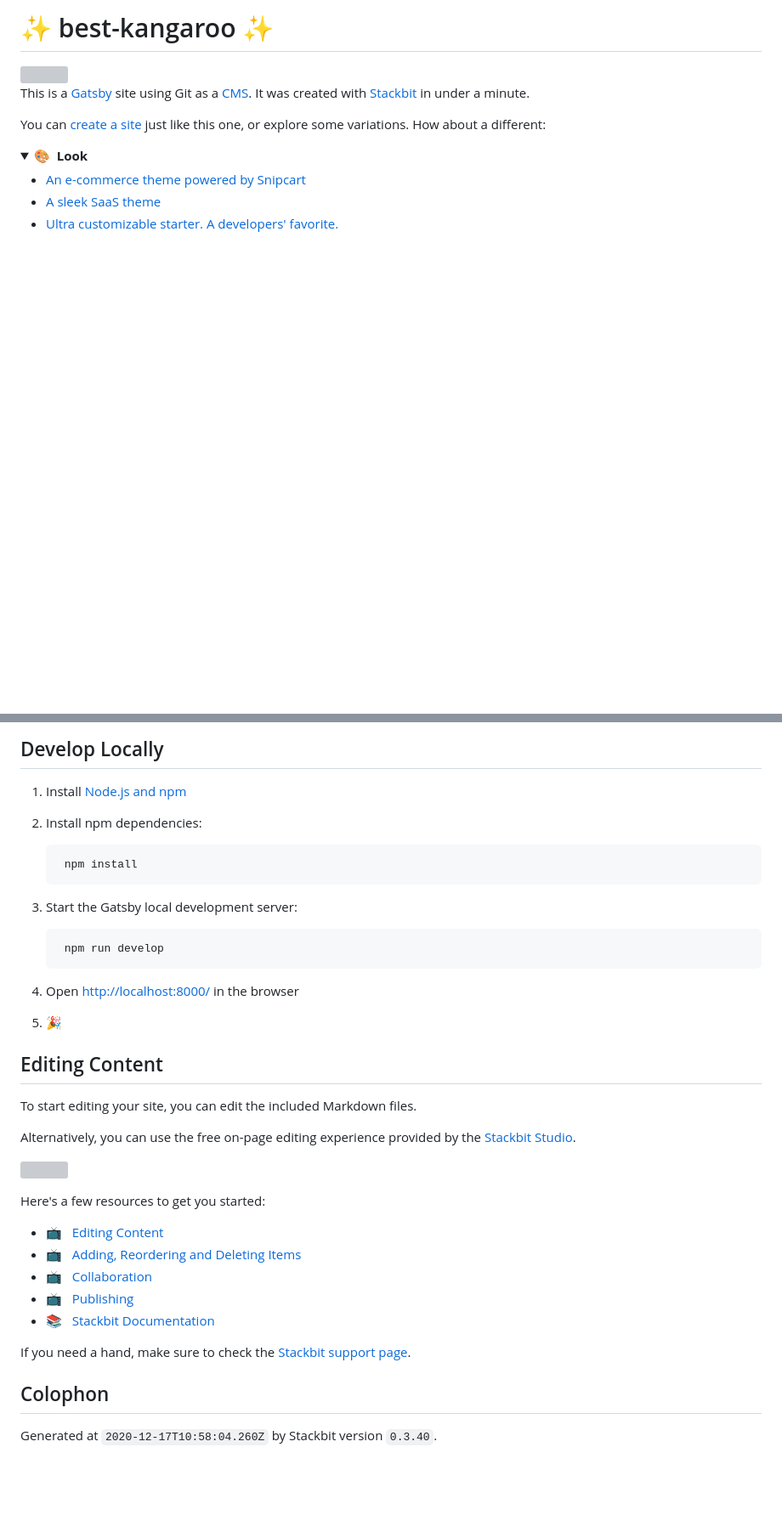
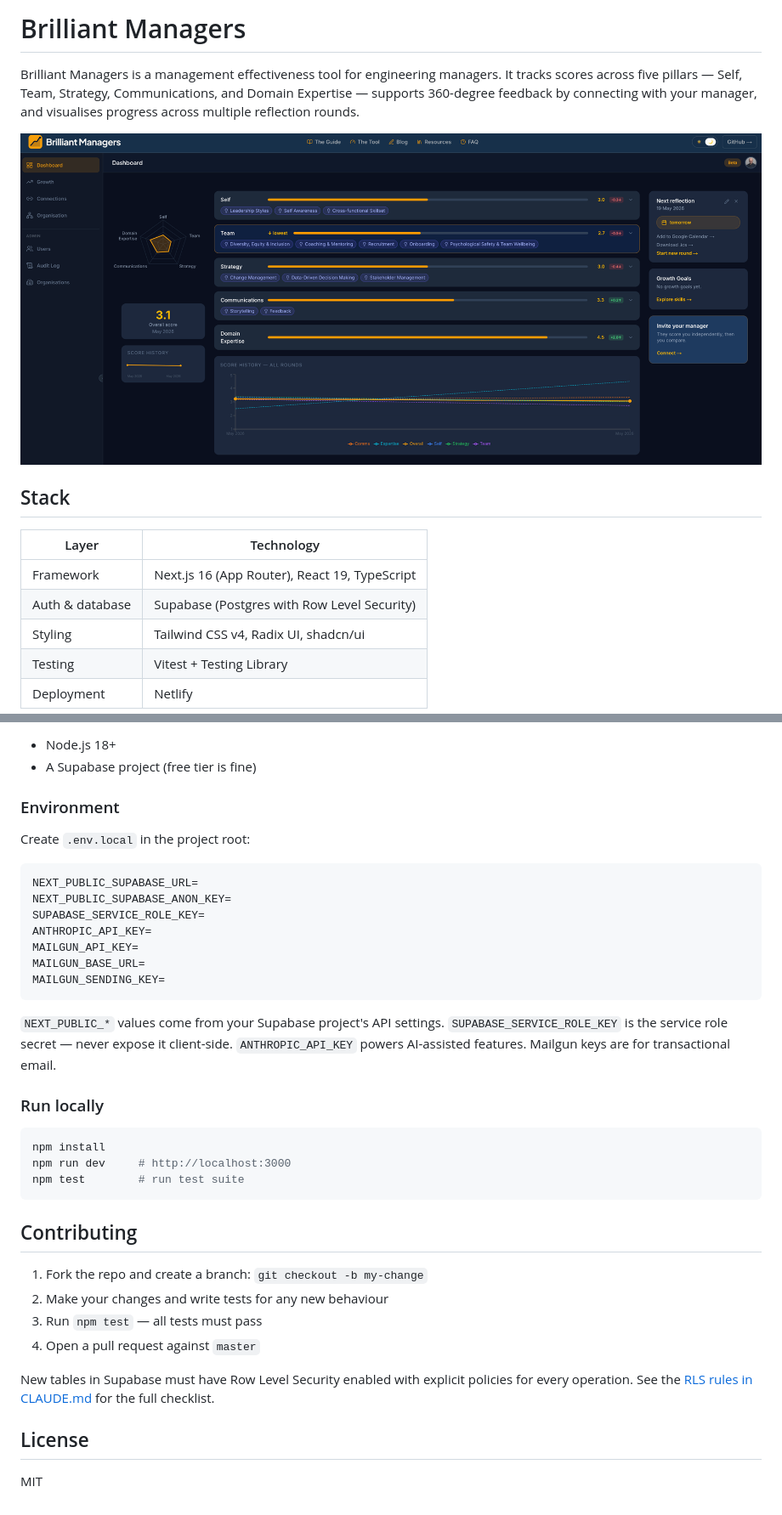
Before and after one commit to terrybrown/brilliantmanagers.info, a Markdown page: README.md, 2 parts joined by grey strips. Shown at 85% size. GitHub-like rendering; pictures changed too: docs/screenshots/dashboard.png (added); folded sections open; blank space fills up the shorter version; grey boxes are pictures that could not be loaded.

Commit message:
docs: rewrite README and CLAUDE.md for Next.js, add dashboard screenshot (#45)
Replace stale Gatsby/Stackbit content with accurate Next.js 16 + Supabase
architecture. README adds dashboard screenshot and contributor guide.
CLAUDE.md adds branch hygiene rule (all new work starts on a new branch).

Co-authored-by: Claude Sonnet 4.6 <noreply@anthropic.com>

````diff
--- a/README.md
+++ b/README.md
@@ -1,17 +1,16 @@
-# ✨ best-kangaroo ✨
+# Brilliant Managers
 
-<img src="https://themes.stackbit.com/images/libris-demo-1024x768.png" width="600">
+Brilliant Managers is a management effectiveness tool for engineering managers. It tracks scores across five pillars — Self, Team, Strategy, Communications, and Domain Expertise — supports 360-degree feedback by connecting with your manager, and visualises progress across multiple reflection rounds.
 
-This is a [Gatsby](https://gatsbyjs.com) site using Git as a [CMS](https://en.wikipedia.org/wiki/Content_management_system). It was created with [Stackbit](https://www.stackbit.com?utm_source=project-readme&utm_medium=referral&utm_campaign=user_themes) in under a minute.
+![Dashboard](docs/screenshots/dashboard.png)
 
-You can [create a site](https://app.stackbit.com/create?theme=https://github.com/stackbithq/stackbit-theme-libris&utm_source=project-readme&utm_medium=referral&utm_campaign=user_themes) just like this one, or explore some variations. How about a different:
+## Stack
 
-<details>
-        <summary>🎨 &nbsp;<strong>Look</strong></summary>
-        <ul>
-                <li><a href="https://app.stackbit.com/create?theme=https://github.com/stackbithq/stackbit-theme-planty&utm_source=project-readme&utm_medium=referral&utm_campaign=user_themes">An e-commerce theme powered by Snipcart</a></li>
-                <li><a href="https://app.stackbit.com/create?theme=https://github.com/stackbithq/stackbit-theme-azimuth&utm_source=project-readme&utm_medium=referral&utm_campaign=user_themes">A sleek SaaS theme</a></li>
-                <li><a href="https://app.stackbit.com/create?theme=https://github.com/stackbithq/stackbit-theme-starter&utm_source=project-readme&utm_medium=referral&utm_campaign=user_themes">Ultra customizable starter. A developers&#39; favorite.</a></li>
-                </ul>
-</details>
+| Layer | Technology |
+|---|---|
+| Framework | Next.js 16 (App Router), React 19, TypeScript |
+| Auth & database | Supabase (Postgres with Row Level Security) |
+| Styling | Tailwind CSS v4, Radix UI, shadcn/ui |
+| Testing | Vitest + Testing Library |
+| Deployment | Netlify |
 
@@ -35,40 +20,40 @@ You can [create a site](https://app.stackbit.com/create?theme=https://github.com
 
-## Develop Locally
+- Node.js 18+
+- A Supabase project (free tier is fine)
 
-1. Install [Node.js and npm](https://nodejs.org/en/)
+### Environment
 
-1. Install npm dependencies:
+Create `.env.local` in the project root:
 
-        npm install
+```
+NEXT_PUBLIC_SUPABASE_URL=
+NEXT_PUBLIC_SUPABASE_ANON_KEY=
+SUPABASE_SERVICE_ROLE_KEY=
+ANTHROPIC_API_KEY=
+MAILGUN_API_KEY=
+MAILGUN_BASE_URL=
+MAILGUN_SENDING_KEY=
+```
 
+`NEXT_PUBLIC_*` values come from your Supabase project's API settings. `SUPABASE_SERVICE_ROLE_KEY` is the service role secret — never expose it client-side. `ANTHROPIC_API_KEY` powers AI-assisted features. Mailgun keys are for transactional email.
 
+### Run locally
 
-1. Start the Gatsby local development server:
+```bash
+npm install
+npm run dev     # http://localhost:3000
+npm test        # run test suite
+```
 
-        npm run develop
+## Contributing
 
-1. Open [http://localhost:8000/](http://localhost:8000/) in the browser
+1. Fork the repo and create a branch: `git checkout -b my-change`
+2. Make your changes and write tests for any new behaviour
+3. Run `npm test` — all tests must pass
+4. Open a pull request against `master`
 
-1. 🎉
+New tables in Supabase must have Row Level Security enabled with explicit policies for every operation. See the [RLS rules in CLAUDE.md](CLAUDE.md#supabase--database-rules) for the full checklist.
 
-## Editing Content
+## License
 
-To start editing your site, you can edit the included Markdown files.
-
-Alternatively, you can use the free on-page editing experience provided by the [Stackbit Studio](https://stackbit.com?utm_source=project-readme&utm_medium=referral&utm_campaign=user_themes).
-
-[![](https://i3.ytimg.com/vi/zd9lGRLVDm4/hqdefault.jpg)](https://stackbit.link/project-readme-lead-video)
-
-Here's a few resources to get you started:
-
-- 📺 &nbsp; [Editing Content](https://stackbit.link/project-readme-editing-video)
-- 📺 &nbsp; [Adding, Reordering and Deleting Items](https://stackbit.link/project-readme-adding-video)
-- 📺 &nbsp; [Collaboration](https://stackbit.link/project-readme-collaboration-video)
-- 📺 &nbsp; [Publishing](https://stackbit.link/project-readme-publishing-video)
-- 📚 &nbsp; [Stackbit Documentation](https://stackbit.link/project-readme-documentation)
-
-If you need a hand, make sure to check the [Stackbit support page](https://stackbit.link/project-readme-support).
-
-## Colophon
-
-Generated at `2020-12-17T10:58:04.260Z` by Stackbit version `0.3.40`.
+MIT
````
Also changed, not shown: other parts of README.md (+2 -16 lines), CLAUDE.md (+4 -0 lines).
